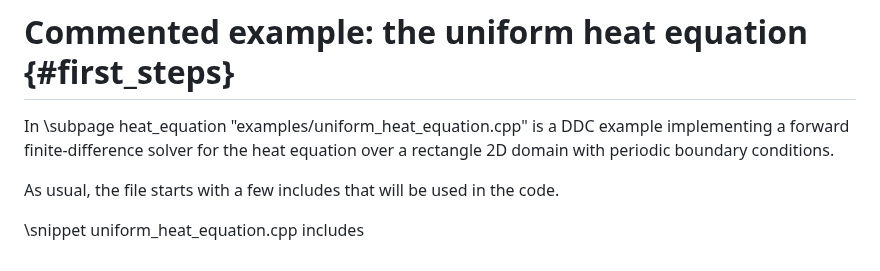
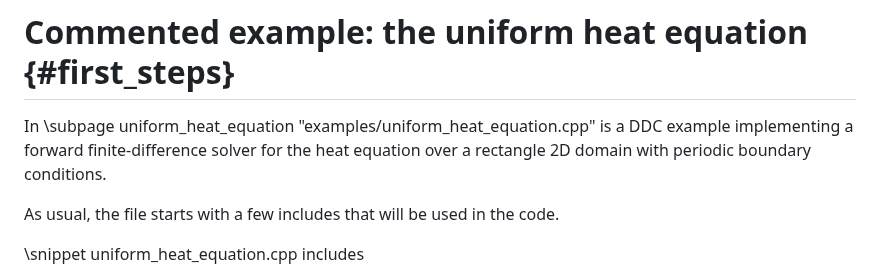
Before and after one commit to CExA-project/ddc, a Markdown page: docs/first_steps.md, the part around the change. Drawn GitHub-style.

Commit message:
Fix first_steps

```diff
--- a/docs/first_steps.md
+++ b/docs/first_steps.md
@@ -5,7 +5,7 @@ Copyright (C) The DDC development team, see COPYRIGHT.md file
 SPDX-License-Identifier: MIT
 -->
 
-In \subpage heat_equation "examples/uniform_heat_equation.cpp" is a DDC example implementing a forward
+In \subpage uniform_heat_equation "examples/uniform_heat_equation.cpp" is a DDC example implementing a forward
 finite-difference solver for the heat equation over a rectangle 2D domain with periodic boundary
 conditions.
 
```
Also changed, not shown: docs/heat_equation.md (deleted, +0 -8 lines).
